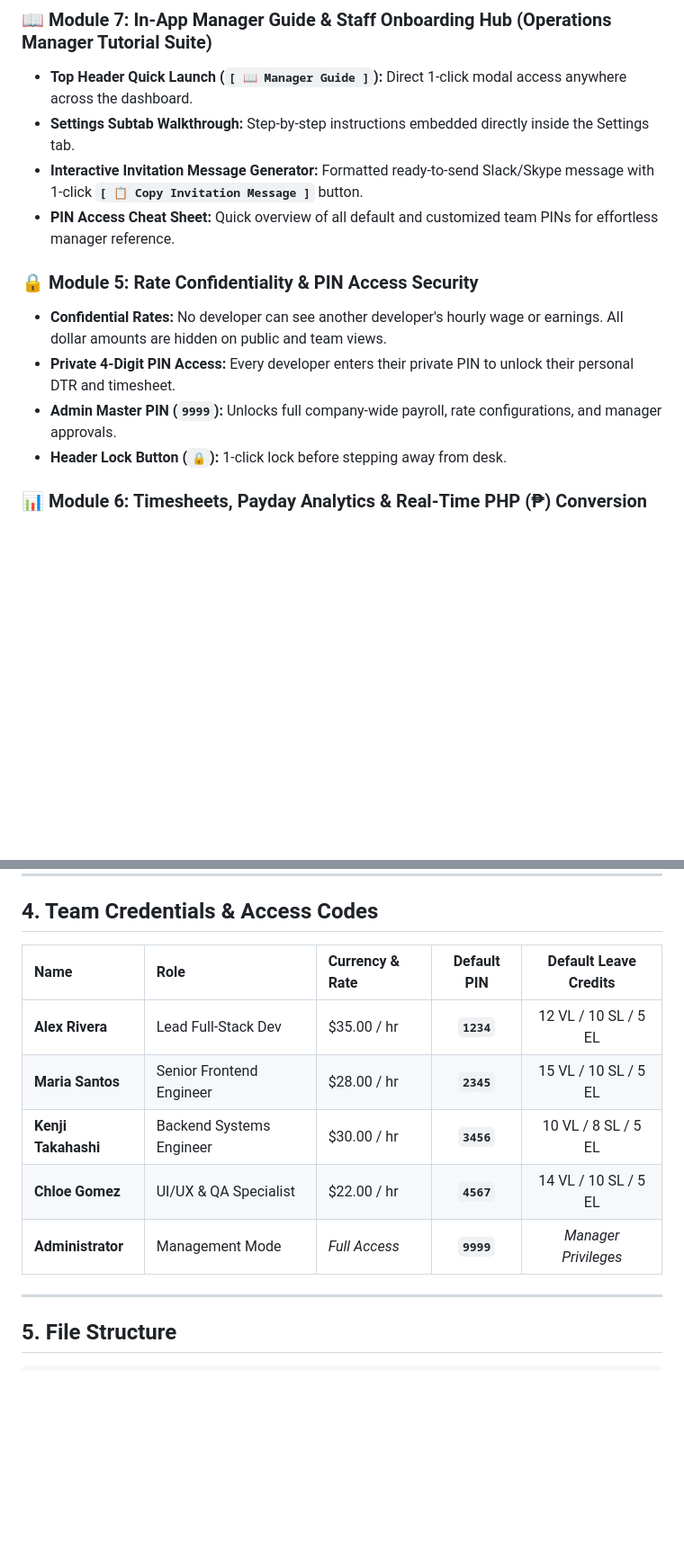
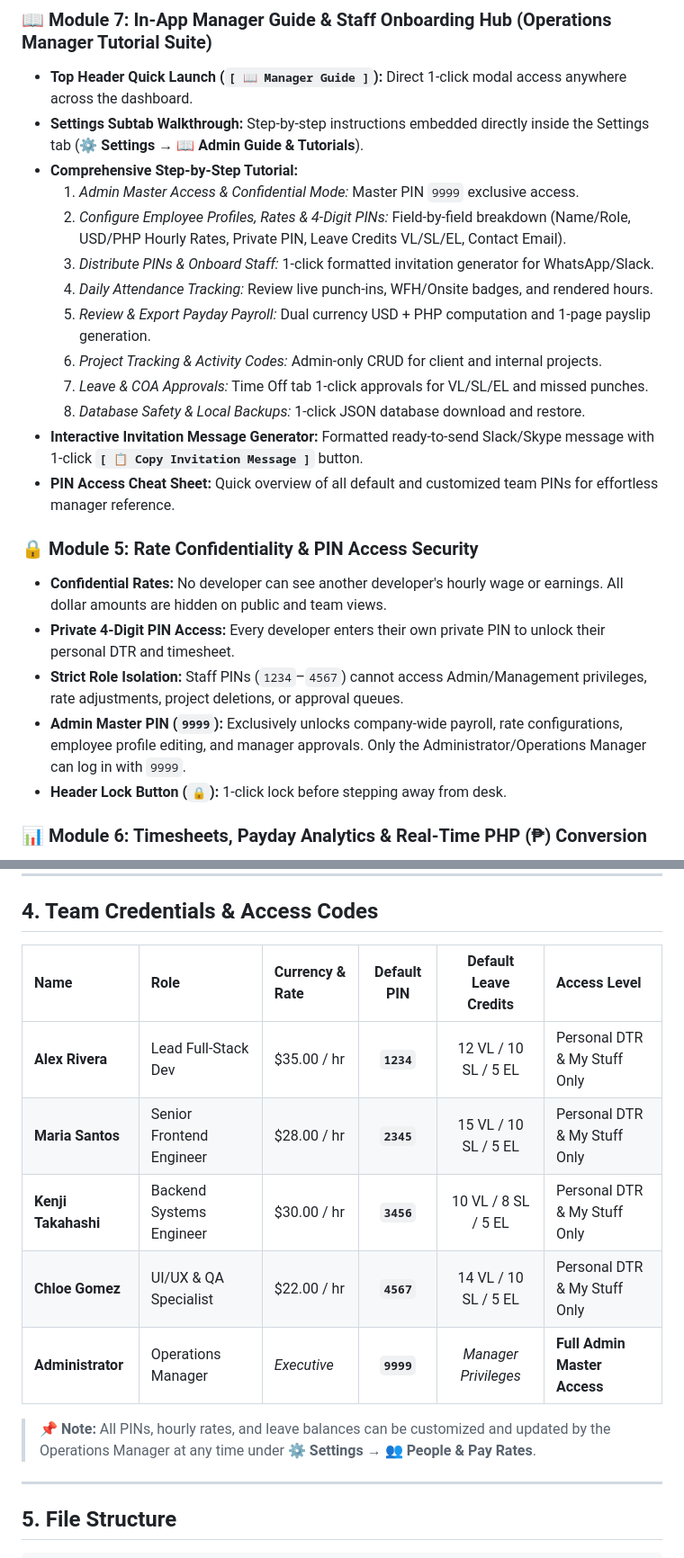
Before and after one commit to jasonvelasquez1410/diverse-ideas-attendance, a Markdown page: project.md, 2 parts joined by grey strips. Shown at 90% size. Rendered like a GitHub page; blank space fills up the shorter version.

```diff
--- a/project.md
+++ b/project.md
@@ -79,14 +79,24 @@ Categorized into 6 dedicated sub-views:
 
 ### 📖 Module 7: In-App Manager Guide & Staff Onboarding Hub (Operations Manager Tutorial Suite)
 - **Top Header Quick Launch (`[ 📖 Manager Guide ]`):** Direct 1-click modal access anywhere across the dashboard.
-- **Settings Subtab Walkthrough:** Step-by-step instructions embedded directly inside the Settings tab.
+- **Settings Subtab Walkthrough:** Step-by-step instructions embedded directly inside the Settings tab (**⚙️ Settings → 📖 Admin Guide & Tutorials**).
+- **Comprehensive Step-by-Step Tutorial:**
+  1. *Admin Master Access & Confidential Mode:* Master PIN `9999` exclusive access.
+  2. *Configure Employee Profiles, Rates & 4-Digit PINs:* Field-by-field breakdown (Name/Role, USD/PHP Hourly Rates, Private PIN, Leave Credits VL/SL/EL, Contact Email).
+  3. *Distribute PINs & Onboard Staff:* 1-click formatted invitation generator for WhatsApp/Slack.
+  4. *Daily Attendance Tracking:* Review live punch-ins, WFH/Onsite badges, and rendered hours.
+  5. *Review & Export Payday Payroll:* Dual currency USD + PHP computation and 1-page payslip generation.
+  6. *Project Tracking & Activity Codes:* Admin-only CRUD for client and internal projects.
+  7. *Leave & COA Approvals:* Time Off tab 1-click approvals for VL/SL/EL and missed punches.
+  8. *Database Safety & Local Backups:* 1-click JSON database download and restore.
 - **Interactive Invitation Message Generator:** Formatted ready-to-send Slack/Skype message with 1-click **`[ 📋 Copy Invitation Message ]`** button.
 - **PIN Access Cheat Sheet:** Quick overview of all default and customized team PINs for effortless manager reference.
 
 ### 🔒 Module 5: Rate Confidentiality & PIN Access Security
 - **Confidential Rates:** No developer can see another developer's hourly wage or earnings. All dollar amounts are hidden on public and team views.
-- **Private 4-Digit PIN Access:** Every developer enters their private PIN to unlock their personal DTR and timesheet.
-- **Admin Master PIN (`9999`):** Unlocks full company-wide payroll, rate configurations, and manager approvals.
+- **Private 4-Digit PIN Access:** Every developer enters their own private PIN to unlock their personal DTR and timesheet.
+- **Strict Role Isolation:** Staff PINs (`1234`–`4567`) cannot access Admin/Management privileges, rate adjustments, project deletions, or approval queues.
+- **Admin Master PIN (`9999`):** Exclusively unlocks company-wide payroll, rate configurations, employee profile editing, and manager approvals. Only the Administrator/Operations Manager can log in with `9999`.
 - **Header Lock Button (`🔒`):** 1-click lock before stepping away from desk.
 
 ### 📊 Module 6: Timesheets, Payday Analytics & Real-Time PHP (₱) Conversion
@@ -114,13 +124,15 @@ Categorized into 6 dedicated sub-views:
 
 ## 4. Team Credentials & Access Codes
 
-| Name | Role | Currency & Rate | Default PIN | Default Leave Credits |
-| :--- | :--- | :--- | :---: | :---: |
-| **Alex Rivera** | Lead Full-Stack Dev | $35.00 / hr | **`1234`** | 12 VL / 10 SL / 5 EL |
-| **Maria Santos** | Senior Frontend Engineer | $28.00 / hr | **`2345`** | 15 VL / 10 SL / 5 EL |
-| **Kenji Takahashi** | Backend Systems Engineer | $30.00 / hr | **`3456`** | 10 VL / 8 SL / 5 EL |
-| **Chloe Gomez** | UI/UX & QA Specialist | $22.00 / hr | **`4567`** | 14 VL / 10 SL / 5 EL |
-| **Administrator** | Management Mode | *Full Access* | **`9999`** | *Manager Privileges* |
+| Name | Role | Currency & Rate | Default PIN | Default Leave Credits | Access Level |
+| :--- | :--- | :--- | :---: | :---: | :--- |
+| **Alex Rivera** | Lead Full-Stack Dev | $35.00 / hr | **`1234`** | 12 VL / 10 SL / 5 EL | Personal DTR & My Stuff Only |
+| **Maria Santos** | Senior Frontend Engineer | $28.00 / hr | **`2345`** | 15 VL / 10 SL / 5 EL | Personal DTR & My Stuff Only |
+| **Kenji Takahashi** | Backend Systems Engineer | $30.00 / hr | **`3456`** | 10 VL / 8 SL / 5 EL | Personal DTR & My Stuff Only |
+| **Chloe Gomez** | UI/UX & QA Specialist | $22.00 / hr | **`4567`** | 14 VL / 10 SL / 5 EL | Personal DTR & My Stuff Only |
+| **Administrator** | Operations Manager | *Executive* | **`9999`** | *Manager Privileges* | **Full Admin Master Access** |
+
+> 📌 **Note:** All PINs, hourly rates, and leave balances can be customized and updated by the Operations Manager at any time under **⚙️ Settings → 👥 People & Pay Rates**.
 
 ---
 
```
Also changed, not shown: other parts of project.md (+32 -16 lines).
